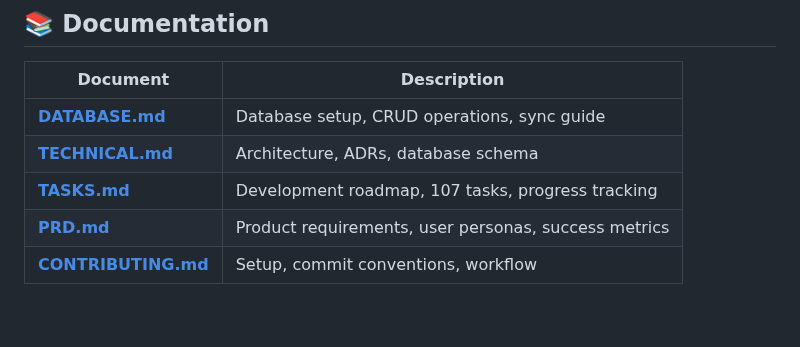
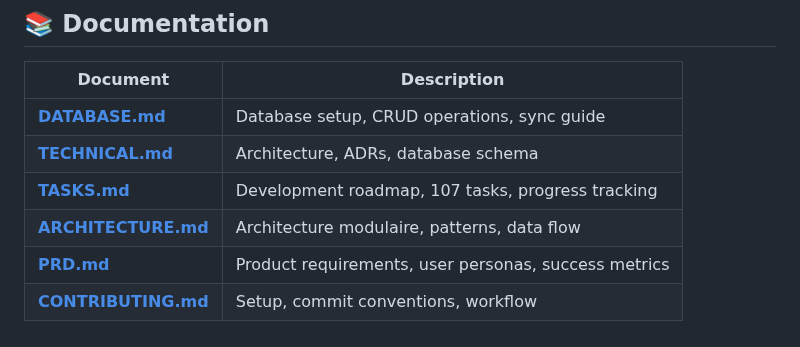
Before and after one commit to Kamaiko/Fitness-Tracker-App, a Markdown page: README.md, the part around the change. Rendered like a GitHub page; blank space fills up the shorter version.

```diff
--- a/README.md
+++ b/README.md
@@ -117,5 +117,6 @@ npm run format         # Prettier format
 | **[DATABASE.md](./docs/DATABASE.md)** | Database setup, CRUD operations, sync guide |
 | **[TECHNICAL.md](./docs/TECHNICAL.md)** | Architecture, ADRs, database schema |
 | **[TASKS.md](./docs/TASKS.md)** | Development roadmap, 107 tasks, progress tracking |
+| **[ARCHITECTURE.md](./docs/ARCHITECTURE.md)** | Architecture modulaire, patterns, data flow |
 | **[PRD.md](./docs/PRD.md)** | Product requirements, user personas, success metrics |
 | **[CONTRIBUTING.md](./docs/CONTRIBUTING.md)** | Setup, commit conventions, workflow |
```
Also changed, not shown: docs/ARCHITECTURE.md (added, +553 -0 lines).
